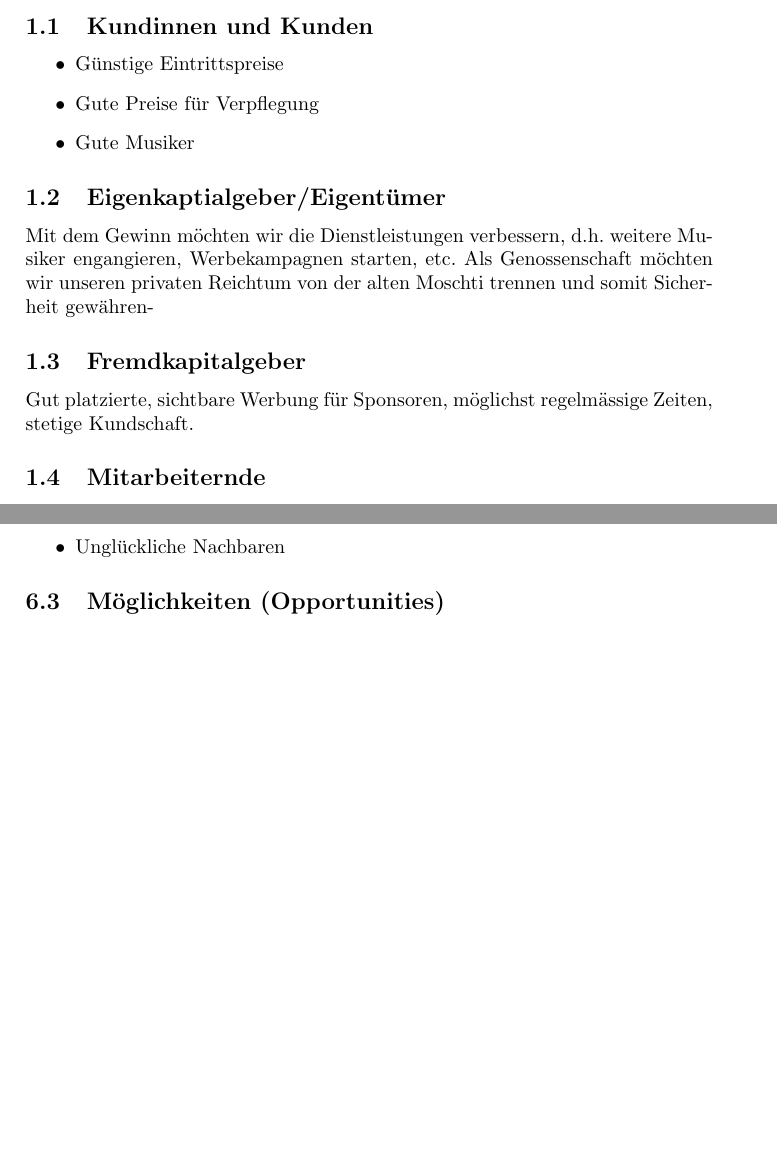
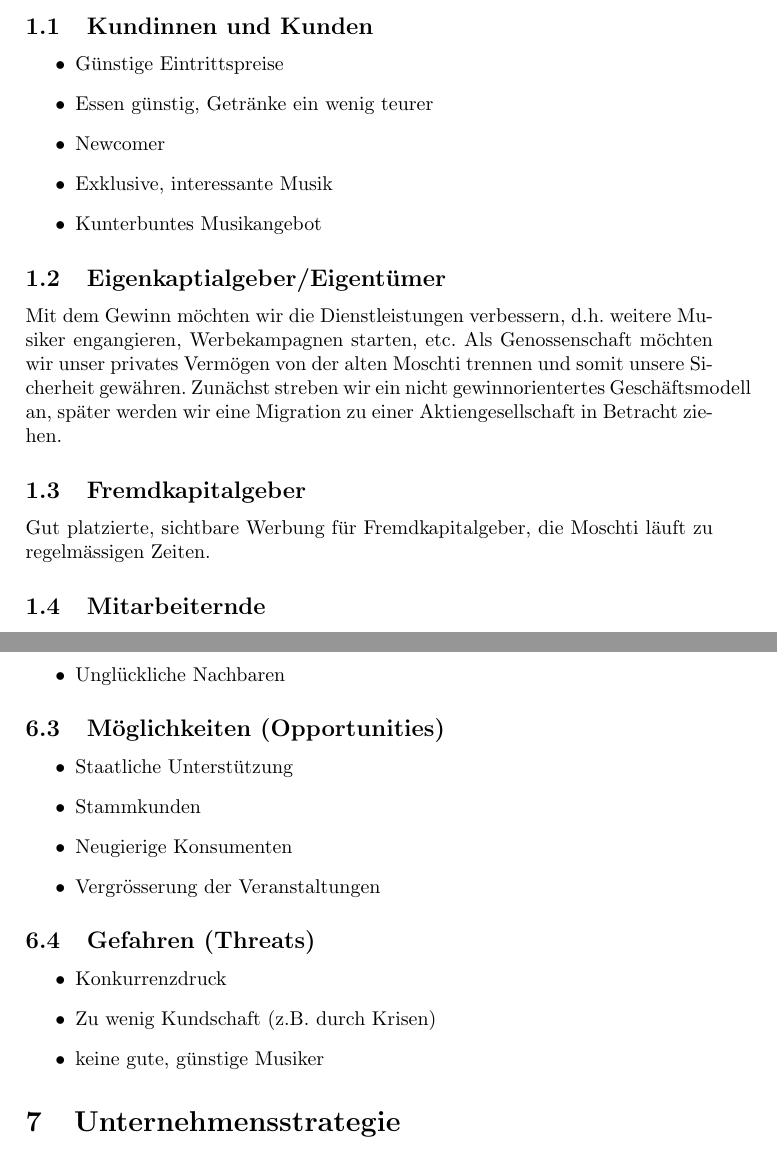
Before and after one commit to DamienFlury/Strategiepapier-Moschti, a LaTeX document (main.tex): two parts of pages 3 and 4 of 4 before the commit and two parts of pages 3 and 5 of 5 after it, joined at a grey line, cut so that both start at the same text, the shorter picture padded with empty space. Compiled offline with pdfLaTeX.

Commit message:
Optimierungen

```diff
--- a/main.tex
+++ b/main.tex
@@ -17,15 +18,18 @@
 \subsection{Kundinnen und Kunden}
 \begin{itemize}
   \item Günstige Eintrittspreise
-  \item Gute Preise für Verpflegung
-  \item Gute Musiker
+  \item Essen günstig, Getränke ein wenig teurer
+  \item Newcomer
+  \item Exklusive, interessante Musik
+  \item Kunterbuntes Musikangebot
 \end{itemize}
 \subsection{Eigenkaptialgeber/Eigentümer}
 Mit dem Gewinn möchten wir die Dienstleistungen verbessern, d.h. weitere Musiker engangieren,
-Werbekampagnen starten, etc. Als Genossenschaft möchten wir unseren privaten Reichtum von der
-alten Moschti trennen und somit Sicherheit gewähren-
+Werbekampagnen starten, etc. Als Genossenschaft möchten wir unser privates Vermögen von der
+alten Moschti trennen und somit unsere Sicherheit gewähren. Zunächst streben wir ein nicht gewinnorientertes
+Geschäftsmodell an, später werden wir eine Migration zu einer Aktiengesellschaft in Betracht ziehen.
 \subsection{Fremdkapitalgeber}
-Gut platzierte, sichtbare Werbung für Sponsoren, möglichst regelmässige Zeiten, stetige Kundschaft.
+Gut platzierte, sichtbare Werbung für Fremdkapitalgeber, die Moschti läuft zu regelmässigen Zeiten.
 \subsection{Mitarbeiternde}
 Fairer, nicht hoher Lohn. Gute Arbeitsatmosphäre.
 \subsection{Lieferanten}
@@ -73,4 +77,18 @@ Wir sind daran interessier unsere Leitsungen stets zu verbessern und somit allen
   \item Unglückliche Nachbaren
 \end{itemize}
 \subsection{Möglichkeiten (Opportunities)}
+\begin{itemize}
+  \item Staatliche Unterstützung
+  \item Stammkunden
+  \item Neugierige Konsumenten
+  \item Vergrösserung der Veranstaltungen
+\end{itemize}
+\subsection{Gefahren (Threats)}
+\begin{itemize}
+  \item Konkurrenzdruck
+  \item Zu wenig Kundschaft (z.B. durch Krisen)
+  \item keine gute, günstige Musiker
+\end{itemize}
+\section{Unternehmensstrategie}
+
 \end{document}
```
Also changed, not shown: main.pdf, main.tex (1 more changed lines), 12 other files.
